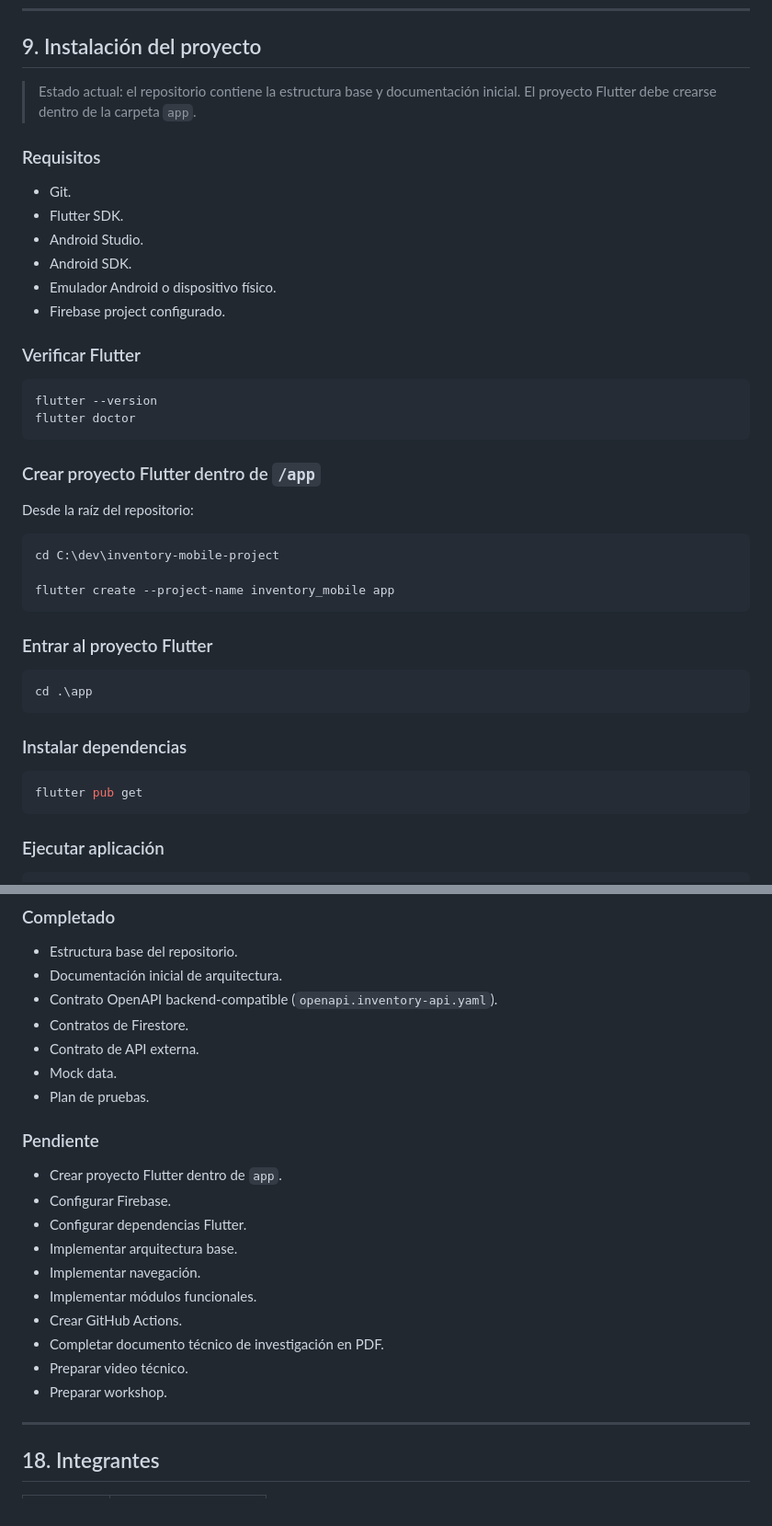
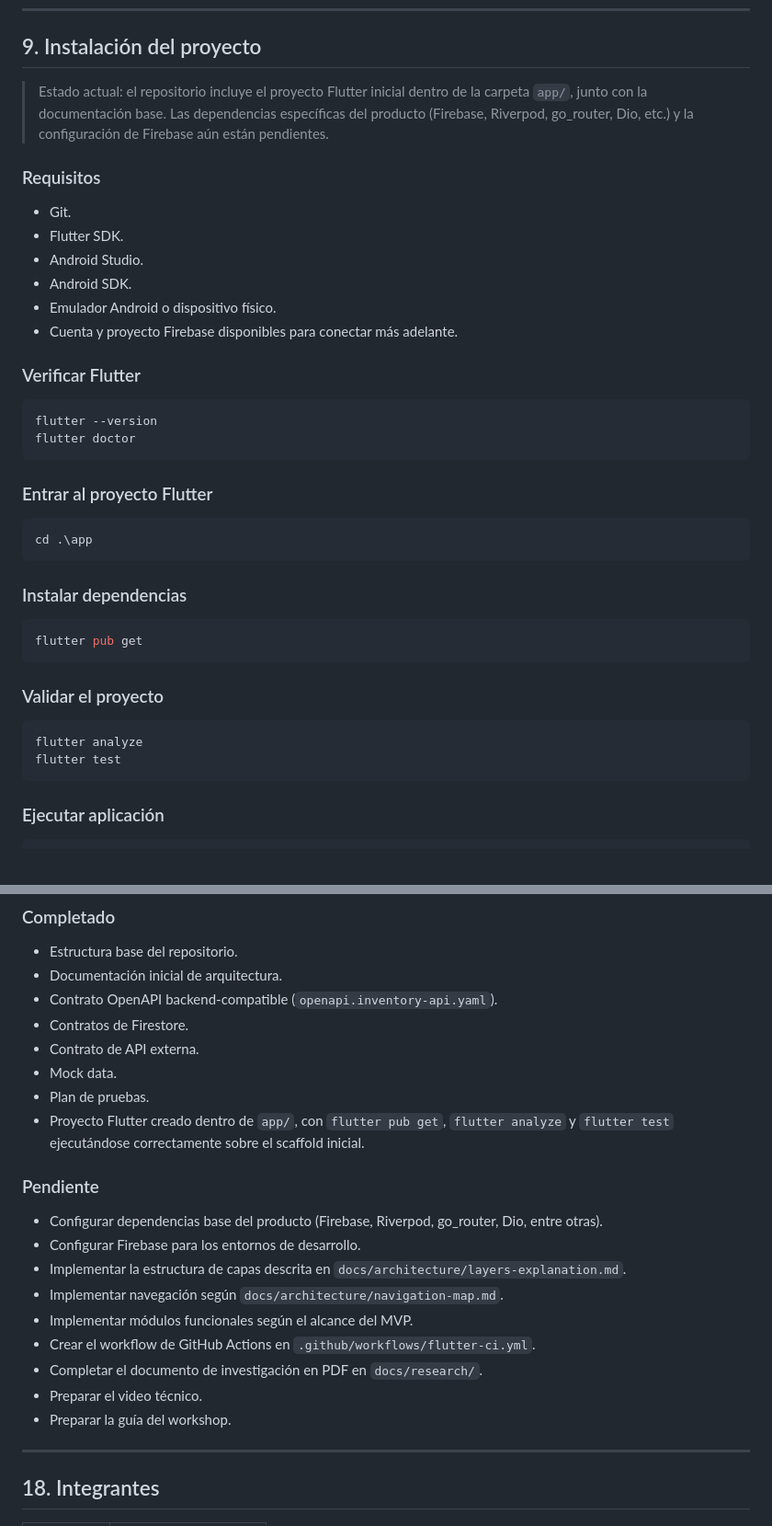
Before and after one commit to DevTeam-DAKFC/inventory-mobile-project, a Markdown page: README.md, 2 parts joined by grey strips. Shown at 92% size. Rendered like a GitHub page.

Commit message:
docs(readme): update Flutter project status

````diff
--- a/README.md
+++ b/README.md
@@ -237,7 +237,7 @@ docs/research/flutter-research.pdf
 
 ## 9. Instalación del proyecto
 
-> Estado actual: el repositorio contiene la estructura base y documentación inicial. El proyecto Flutter debe crearse dentro de la carpeta `app`.
+> Estado actual: el repositorio incluye el proyecto Flutter inicial dentro de la carpeta `app/`, junto con la documentación base. Las dependencias específicas del producto (Firebase, Riverpod, go_router, Dio, etc.) y la configuración de Firebase aún están pendientes.
 
 ### Requisitos
 
@@ -246,23 +246,13 @@ docs/research/flutter-research.pdf
 - Android Studio.
 - Android SDK.
 - Emulador Android o dispositivo físico.
-- Firebase project configurado.
+- Cuenta y proyecto Firebase disponibles para conectar más adelante.
 
 ### Verificar Flutter
 
 ```powershell
 flutter --version
 flutter doctor
-```
-
-### Crear proyecto Flutter dentro de `/app`
-
-Desde la raíz del repositorio:
-
-```powershell
-cd C:\dev\inventory-mobile-project
-
-flutter create --project-name inventory_mobile app
 ```
 
 ### Entrar al proyecto Flutter
@@ -275,6 +265,13 @@ cd .\app
 
 ```powershell
 flutter pub get
+```
+
+### Validar el proyecto
+
+```powershell
+flutter analyze
+flutter test
 ```
 
 ### Ejecutar aplicación
@@ -466,19 +463,19 @@ test(movements): add stock validation tests
 - Contrato de API externa.
 - Mock data.
 - Plan de pruebas.
+- Proyecto Flutter creado dentro de `app/`, con `flutter pub get`, `flutter analyze` y `flutter test` ejecutándose correctamente sobre el scaffold inicial.
 
 ### Pendiente
 
-- Crear proyecto Flutter dentro de `app`.
-- Configurar Firebase.
-- Configurar dependencias Flutter.
-- Implementar arquitectura base.
-- Implementar navegación.
-- Implementar módulos funcionales.
-- Crear GitHub Actions.
-- Completar documento técnico de investigación en PDF.
-- Preparar video técnico.
-- Preparar workshop.
+- Configurar dependencias base del producto (Firebase, Riverpod, go_router, Dio, entre otras).
+- Configurar Firebase para los entornos de desarrollo.
+- Implementar la estructura de capas descrita en `docs/architecture/layers-explanation.md`.
+- Implementar navegación según `docs/architecture/navigation-map.md`.
+- Implementar módulos funcionales según el alcance del MVP.
+- Crear el workflow de GitHub Actions en `.github/workflows/flutter-ci.yml`.
+- Completar el documento de investigación en PDF en `docs/research/`.
+- Preparar el video técnico.
+- Preparar la guía del workshop.
 
 ---
 
````
